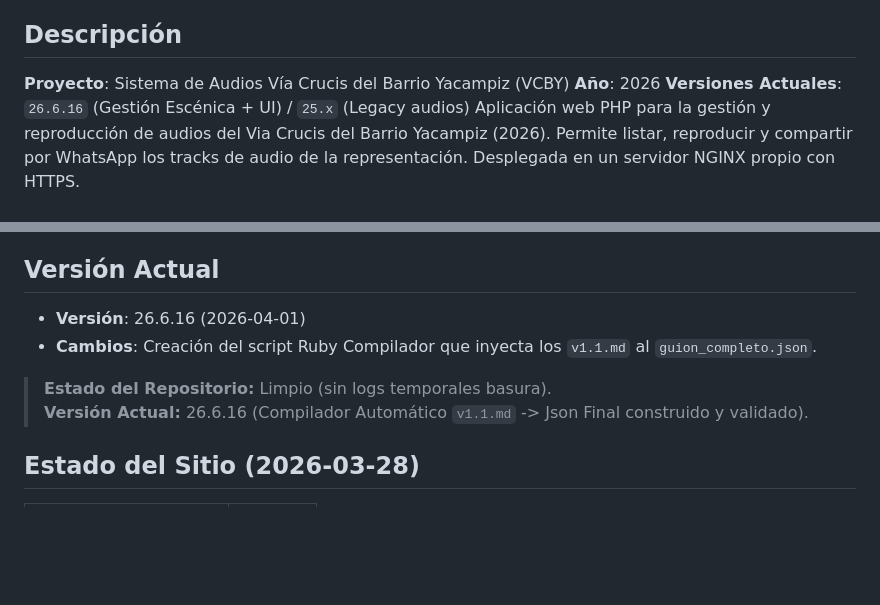
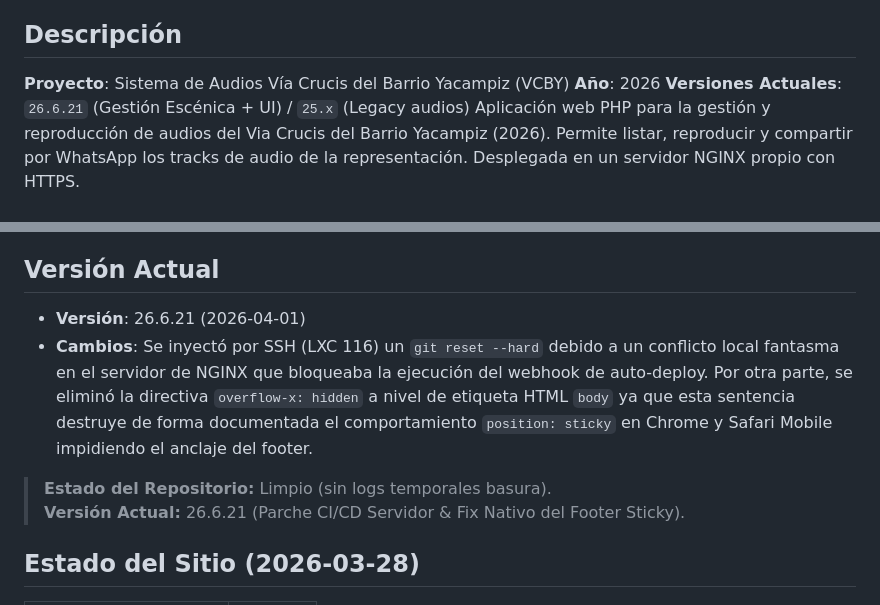
Before and after one commit to ricardomonla/assjdm-ViaCrusis, a Markdown page: docs/contexto/IA.md, 2 parts joined by grey strips. GitHub-like rendering; blank space fills up the shorter version.

Commit message:
docs: Registro IA.md a v26.6.21

```diff
--- a/docs/contexto/IA.md
+++ b/docs/contexto/IA.md
@@ -5,7 +5,7 @@
 ## Descripción
 **Proyecto**: Sistema de Audios Vía Crucis del Barrio Yacampiz (VCBY)
 **Año**: 2026
-**Versiones Actuales**: `26.6.16` (Gestión Escénica + UI) / `25.x` (Legacy audios)
+**Versiones Actuales**: `26.6.21` (Gestión Escénica + UI) / `25.x` (Legacy audios)
 Aplicación web PHP para la gestión y reproducción de audios del Via Crucis del Barrio Yacampiz (2026). Permite listar, reproducir y compartir por WhatsApp los tracks de audio de la representación. Desplegada en un servidor NGINX propio con HTTPS.
 
 ## URL Pública
@@ -103,11 +103,11 @@ Cualquier nuevo script Python o Node dentro del proyecto que requiera IA puede s
 
 ## Versión Actual
 
-- **Versión**: 26.6.16 (2026-04-01)
-- **Cambios**: Creación del script Ruby Compilador que inyecta los `v1.1.md` al `guion_completo.json`.
+- **Versión**: 26.6.21 (2026-04-01)
+- **Cambios**: Se inyectó por SSH (LXC 116) un `git reset --hard` debido a un conflicto local fantasma en el servidor de NGINX que bloqueaba la ejecución del webhook de auto-deploy. Por otra parte, se eliminó la directiva `overflow-x: hidden` a nivel de etiqueta HTML `body` ya que esta sentencia destruye de forma documentada el comportamiento `position: sticky` en Chrome y Safari Mobile impidiendo el anclaje del footer.
 
 > **Estado del Repositorio:** Limpio (sin logs temporales basura).
-> **Versión Actual:** 26.6.16 (Compilador Automático `v1.1.md` -> Json Final construido y validado).
+> **Versión Actual:** 26.6.21 (Parche CI/CD Servidor & Fix Nativo del Footer Sticky).
 
 ## Estado del Sitio (2026-03-28)
 
```
